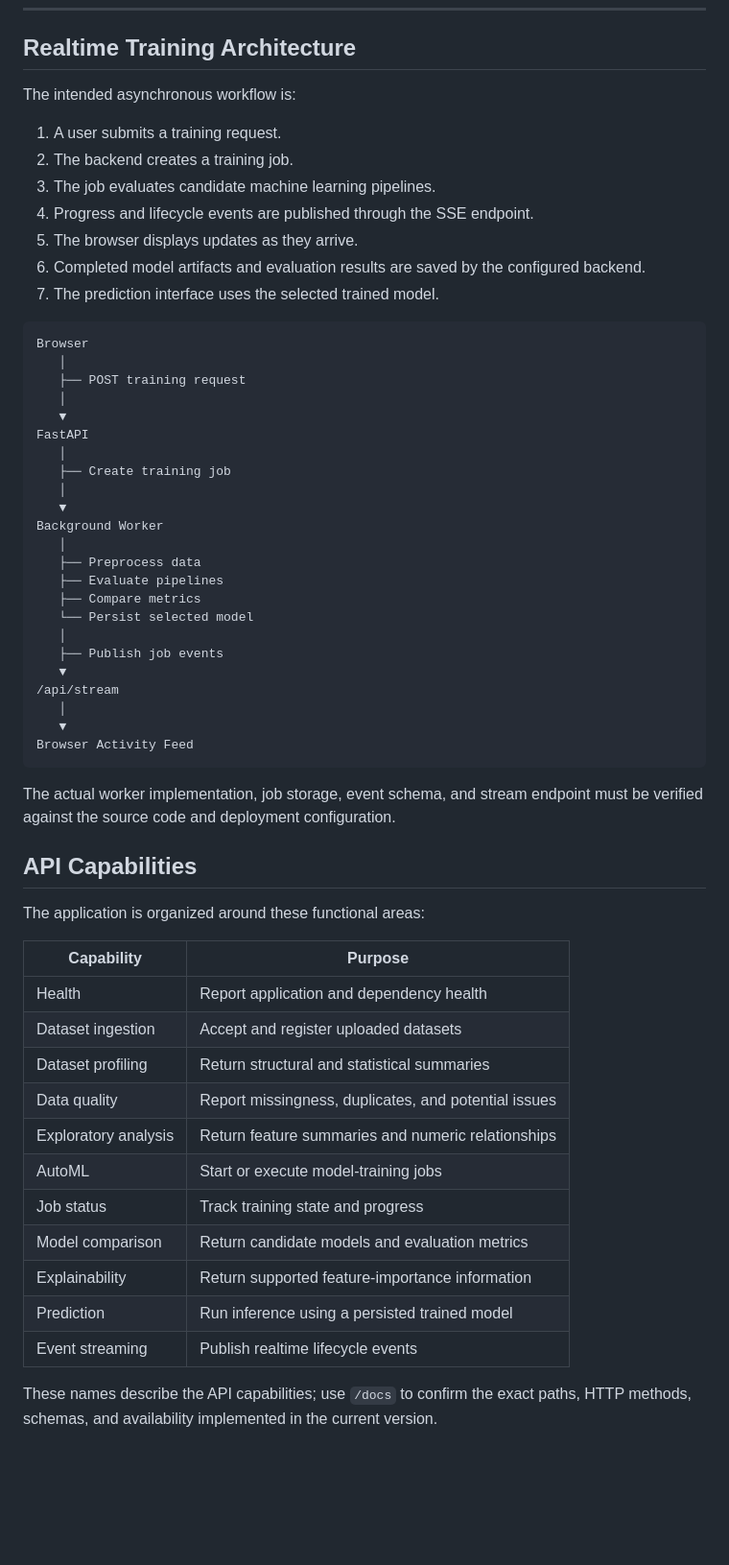
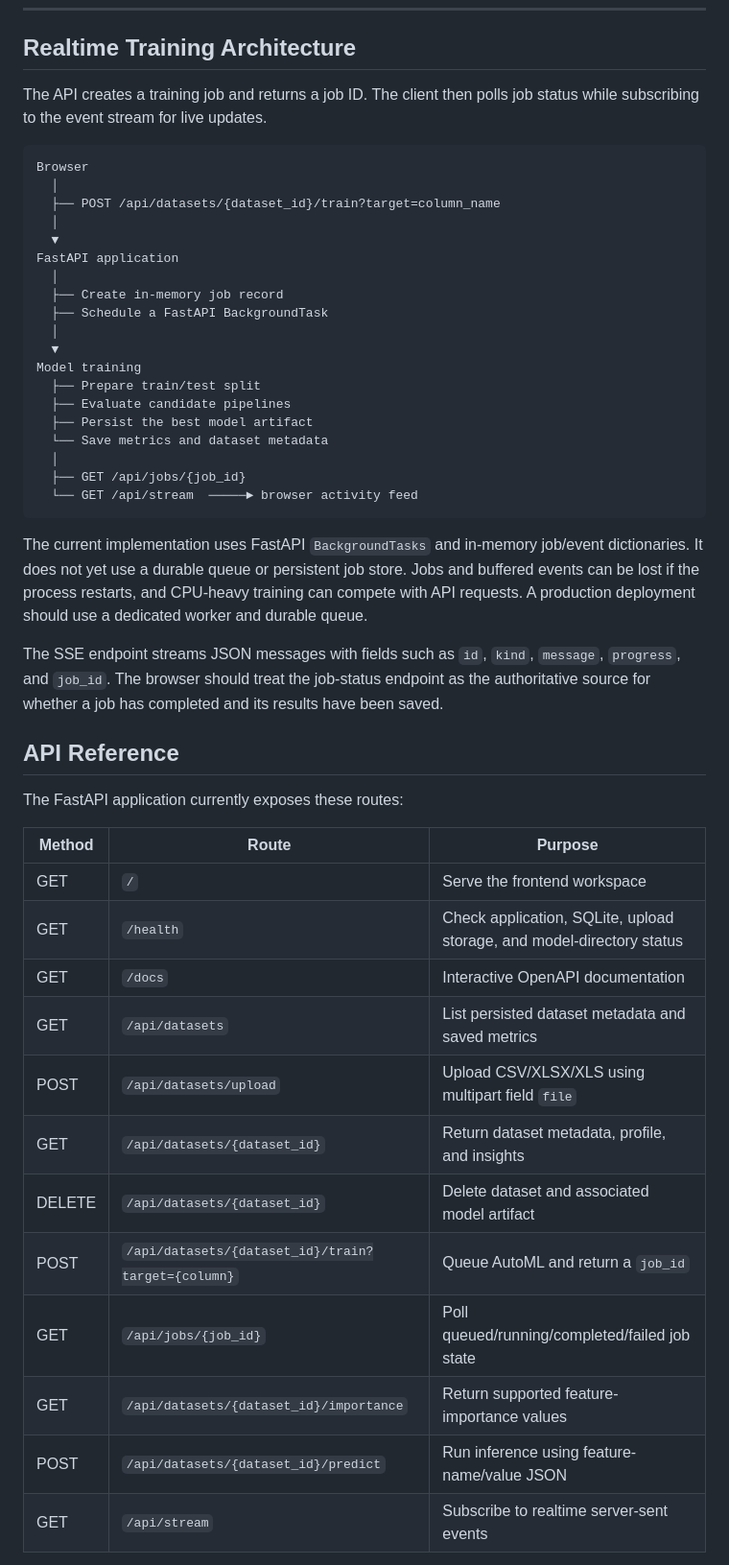
Before and after one commit to mahitech580/DataVision-Intelligence, a Markdown page: README.md, the part around one of its changes. Shown at 96% size. Rendered like a GitHub page; blank space fills up the shorter version.

Commit message:
Document actual API routes and background job limitations

````diff
--- a/README.md
+++ b/README.md
@@ -329,60 +329,50 @@ Use the documentation to inspect the routes actually registered by the running b
 
 ## Realtime Training Architecture
 
-The intended asynchronous workflow is:
-
-1. A user submits a training request.
-2. The backend creates a training job.
-3. The job evaluates candidate machine learning pipelines.
-4. Progress and lifecycle events are published through the SSE endpoint.
-5. The browser displays updates as they arrive.
-6. Completed model artifacts and evaluation results are saved by the configured backend.
-7. The prediction interface uses the selected trained model.
+The API creates a training job and returns a job ID. The client then polls job status while subscribing to the event stream for live updates.
 
 ```text
 Browser
-   │
-   ├── POST training request
-   │
-   ▼
-FastAPI
-   │
-   ├── Create training job
-   │
-   ▼
-Background Worker
-   │
-   ├── Preprocess data
-   ├── Evaluate pipelines
-   ├── Compare metrics
-   └── Persist selected model
-   │
-   ├── Publish job events
-   ▼
-/api/stream
-   │
-   ▼
-Browser Activity Feed
+  │
+  ├── POST /api/datasets/{dataset_id}/train?target=column_name
+  │
+  ▼
+FastAPI application
+  │
+  ├── Create in-memory job record
+  ├── Schedule a FastAPI BackgroundTask
+  │
+  ▼
+Model training
+  ├── Prepare train/test split
+  ├── Evaluate candidate pipelines
+  ├── Persist the best model artifact
+  └── Save metrics and dataset metadata
+  │
+  ├── GET /api/jobs/{job_id}
+  └── GET /api/stream  ─────► browser activity feed
 ```
 
-The actual worker implementation, job storage, event schema, and stream endpoint must be verified against the source code and deployment configuration.
+The current implementation uses FastAPI `BackgroundTasks` and in-memory job/event dictionaries. It does not yet use a durable queue or persistent job store. Jobs and buffered events can be lost if the process restarts, and CPU-heavy training can compete with API requests. A production deployment should use a dedicated worker and durable queue.
 
-## API Capabilities
+The SSE endpoint streams JSON messages with fields such as `id`, `kind`, `message`, `progress`, and `job_id`. The browser should treat the job-status endpoint as the authoritative source for whether a job has completed and its results have been saved.
 
-The application is organized around these functional areas:
+## API Reference
 
-| Capability | Purpose |
-|---|---|
-| Health | Report application and dependency health |
-| Dataset ingestion | Accept and register uploaded datasets |
-| Dataset profiling | Return structural and statistical summaries |
-| Data quality | Report missingness, duplicates, and potential issues |
-| Exploratory analysis | Return feature summaries and numeric relationships |
-| AutoML | Start or execute model-training jobs |
-| Job status | Track training state and progress |
-| Model comparison | Return candidate models and evaluation metrics |
-| Explainability | Return supported feature-importance information |
-| Prediction | Run inference using a persisted trained model |
-| Event streaming | Publish realtime lifecycle events |
+The FastAPI application currently exposes these routes:
 
-These names describe the API capabilities; use `/docs` to confirm the exact paths, HTTP methods, schemas, and availability implemented in the current version.
+| Method | Route | Purpose |
+|---|---|---|
+| GET | `/` | Serve the frontend workspace |
+| GET | `/health` | Check application, SQLite, upload storage, and model-directory status |
+| GET | `/docs` | Interactive OpenAPI documentation |
+| GET | `/api/datasets` | List persisted dataset metadata and saved metrics |
+| POST | `/api/datasets/upload` | Upload CSV/XLSX/XLS using multipart field `file` |
+| GET | `/api/datasets/{dataset_id}` | Return dataset metadata, profile, and insights |
+| DELETE | `/api/datasets/{dataset_id}` | Delete dataset and associated model artifact |
+| POST | `/api/datasets/{dataset_id}/train?target={column}` | Queue AutoML and return a `job_id` |
+| GET | `/api/jobs/{job_id}` | Poll queued/running/completed/failed job state |
+| GET | `/api/datasets/{dataset_id}/importance` | Return supported feature-importance values |
+| POST | `/api/datasets/{dataset_id}/predict` | Run inference using feature-name/value JSON |
+| GET | `/api/stream` | Subscribe to realtime server-sent events |
+
````
Also changed, not shown: other parts of README.md (+35 -0 lines).
